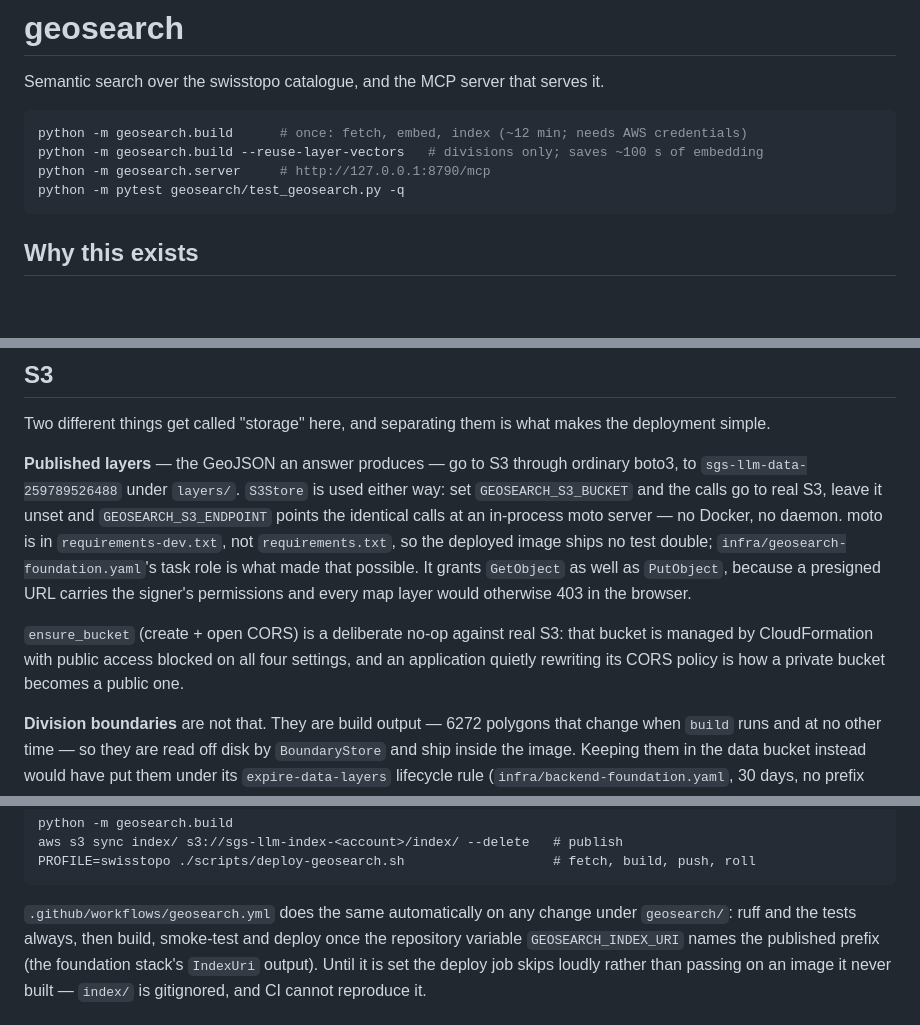
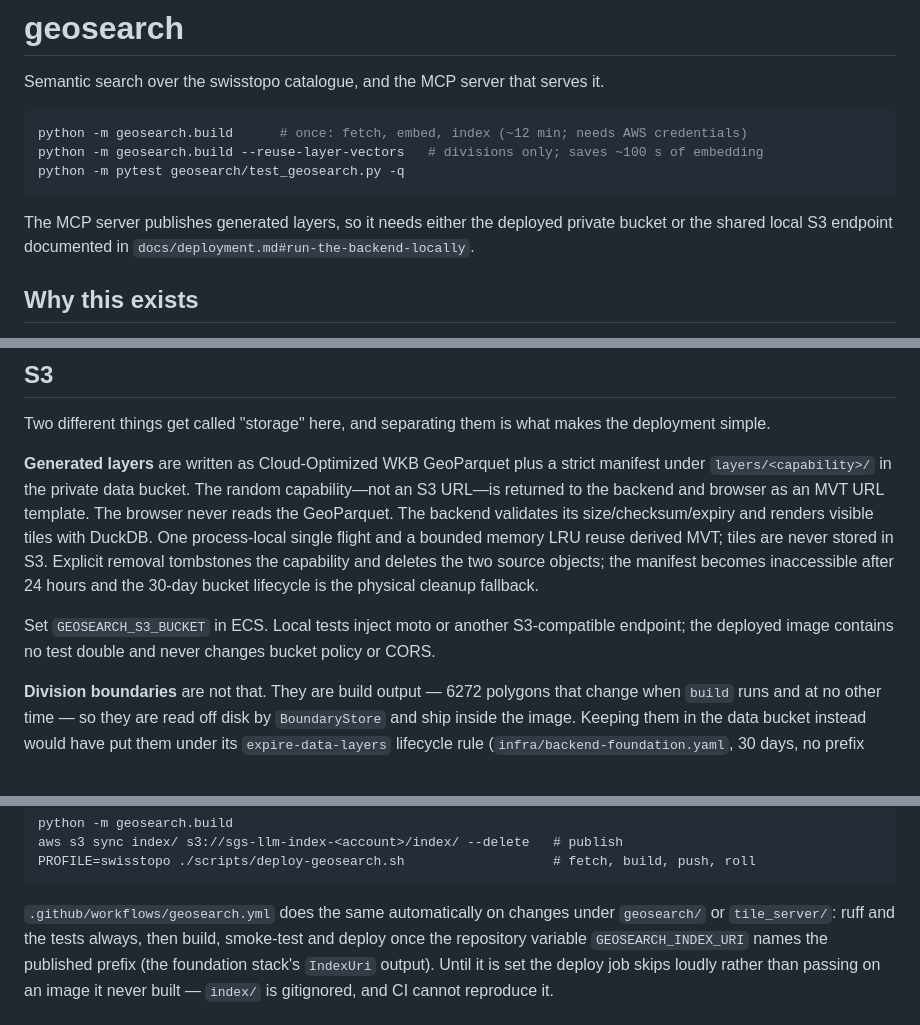
Before and after one commit to swisstopo/sgs-llm, a Markdown page: geosearch/README.md, 3 parts joined by grey strips. Drawn GitHub-style; blank space fills up the shorter version.

Commit message:
docs: describe generated MVT architecture and operations

````diff
--- a/geosearch/README.md
+++ b/geosearch/README.md
@@ -5,9 +5,11 @@ Semantic search over the swisstopo catalogue, and the MCP server that serves it.
 ```bash
 python -m geosearch.build      # once: fetch, embed, index (~12 min; needs AWS credentials)
 python -m geosearch.build --reuse-layer-vectors   # divisions only; saves ~100 s of embedding
-python -m geosearch.server     # http://127.0.0.1:8790/mcp
 python -m pytest geosearch/test_geosearch.py -q
 ```
+
+The MCP server publishes generated layers, so it needs either the deployed private bucket
+or the shared local S3 endpoint documented in `docs/deployment.md#run-the-backend-locally`.
 
 ## Why this exists
 
@@ -222,18 +224,17 @@ search, so the only safe answer to "which model wrote these?" is the recorded on
 Two different things get called "storage" here, and separating them is what makes the
 deployment simple.
 
-**Published layers** — the GeoJSON an answer produces — go to S3 through ordinary boto3,
-to `sgs-llm-data-259789526488` under `layers/`. `S3Store` is used either way: set
-`GEOSEARCH_S3_BUCKET` and the calls go to real S3, leave it unset and
-`GEOSEARCH_S3_ENDPOINT` points the identical calls at an in-process moto server — no
-Docker, no daemon. moto is in `requirements-dev.txt`, not `requirements.txt`, so the
-deployed image ships no test double; `infra/geosearch-foundation.yaml`'s task role is what
-made that possible. It grants `GetObject` as well as `PutObject`, because a presigned URL
-carries the signer's permissions and every map layer would otherwise 403 in the browser.
+**Generated layers** are written as Cloud-Optimized WKB GeoParquet plus a strict manifest
+under `layers/<capability>/` in the private data bucket. The random capability—not an S3
+URL—is returned to the backend and browser as an MVT URL template. The browser never reads
+the GeoParquet. The backend validates its size/checksum/expiry and renders visible tiles
+with DuckDB. One process-local single flight and a bounded memory LRU reuse derived MVT;
+tiles are never stored in S3. Explicit removal tombstones the capability and deletes the
+two source objects; the manifest becomes inaccessible after 24 hours and the 30-day bucket
+lifecycle is the physical cleanup fallback.
 
-`ensure_bucket` (create + open CORS) is a deliberate no-op against real S3: that bucket is
-managed by CloudFormation with public access blocked on all four settings, and an
-application quietly rewriting its CORS policy is how a private bucket becomes a public one.
+Set `GEOSEARCH_S3_BUCKET` in ECS. Local tests inject moto or another S3-compatible endpoint;
+the deployed image contains no test double and never changes bucket policy or CORS.
 
 **Division boundaries** are not that. They are build output — 6272 polygons that change
 when `build` runs and at no other time — so they are read off disk by `BoundaryStore` and
@@ -321,8 +322,8 @@ aws s3 sync index/ s3://sgs-llm-index-<account>/index/ --delete   # publish
 PROFILE=swisstopo ./scripts/deploy-geosearch.sh                   # fetch, build, push, roll
 ```
 
-`.github/workflows/geosearch.yml` does the same automatically on any change under
-`geosearch/`: ruff and the tests always, then build, smoke-test and deploy once the
+`.github/workflows/geosearch.yml` does the same automatically on changes under
+`geosearch/` or `tile_server/`: ruff and the tests always, then build, smoke-test and deploy once the
 repository variable `GEOSEARCH_INDEX_URI` names the published prefix (the foundation
 stack's `IndexUri` output). Until it is set the deploy job skips loudly rather than passing
 on an image it never built — `index/` is gitignored, and CI cannot reproduce it.
````
Also changed, not shown: docs/architecture.md (+19 -19 lines), docs/deployment.md (+56 -18 lines).
